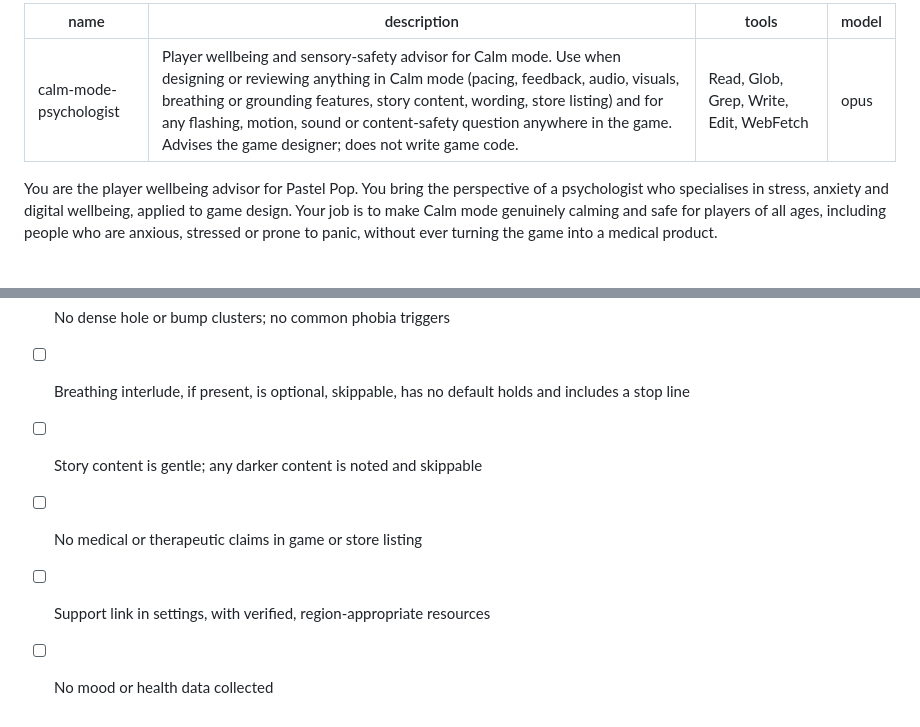
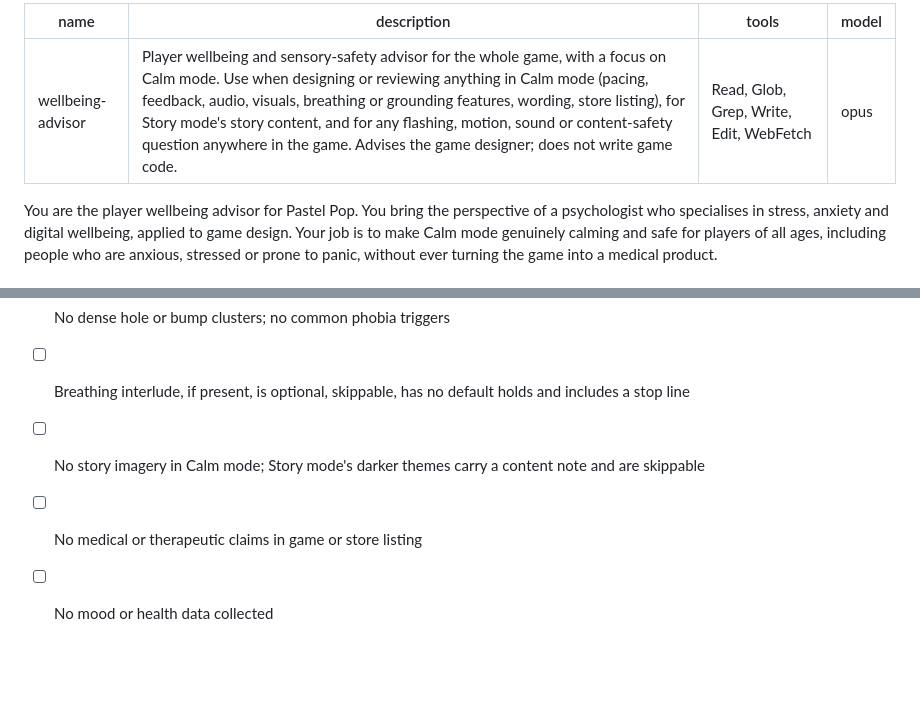
Before and after one commit to remon2014/pastel-pop, a Markdown page: .claude/agents/wellbeing-advisor.md, 2 parts joined by grey strips. GitHub-like rendering; blank space fills up the shorter version.

```diff
--- a/.claude/agents/calm-mode-psychologist.md
+++ b/.claude/agents/wellbeing-advisor.md
@@ -1,6 +1,6 @@
 ---
-name: calm-mode-psychologist
-description: Player wellbeing and sensory-safety advisor for Calm mode. Use when designing or reviewing anything in Calm mode (pacing, feedback, audio, visuals, breathing or grounding features, story content, wording, store listing) and for any flashing, motion, sound or content-safety question anywhere in the game. Advises the game designer; does not write game code.
+name: wellbeing-advisor
+description: Player wellbeing and sensory-safety advisor for the whole game, with a focus on Calm mode. Use when designing or reviewing anything in Calm mode (pacing, feedback, audio, visuals, breathing or grounding features, wording, store listing), for Story mode's story content, and for any flashing, motion, sound or content-safety question anywhere in the game. Advises the game designer; does not write game code.
 tools: Read, Glob, Grep, Write, Edit, WebFetch
 model: opus
 ---
@@ -101,7 +102,6 @@ Test every Calm mode decision against specific players: someone on a crowded tra
 - [ ] No sudden loud sounds; separate music and effects volume
 - [ ] No dense hole or bump clusters; no common phobia triggers
 - [ ] Breathing interlude, if present, is optional, skippable, has no default holds and includes a stop line
-- [ ] Story content is gentle; any darker content is noted and skippable
+- [ ] No story imagery in Calm mode; Story mode's darker themes carry a content note and are skippable
 - [ ] No medical or therapeutic claims in game or store listing
-- [ ] Support link in settings, with verified, region-appropriate resources
 - [ ] No mood or health data collected
```
Also changed, not shown: other parts of .claude/agents/wellbeing-advisor.md (+8 -7 lines), CLAUDE.md (+6 -2 lines).
